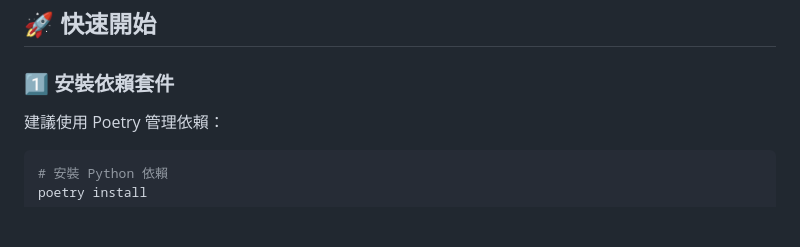
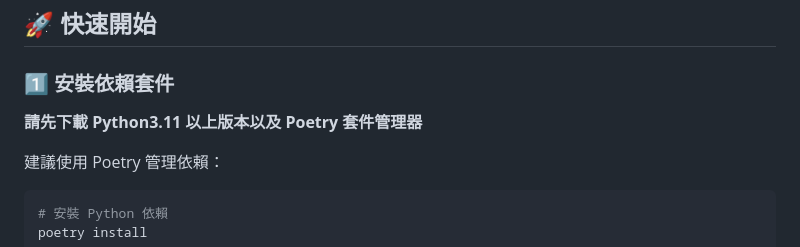
Before and after one commit to nickchen1998/DataHunter, a Markdown page: README.md, the part around the change. GitHub-like rendering; blank space fills up the shorter version.

Commit message:
adjust readme

```diff
--- a/README.md
+++ b/README.md
@@ -46,6 +46,8 @@ RAGPilot/
 ## 🚀 快速開始
 
 ### 1️⃣ 安裝依賴套件
+
+**請先下載 Python3.11 以上版本以及 Poetry 套件管理器**
 
 建議使用 Poetry 管理依賴：
 
```
